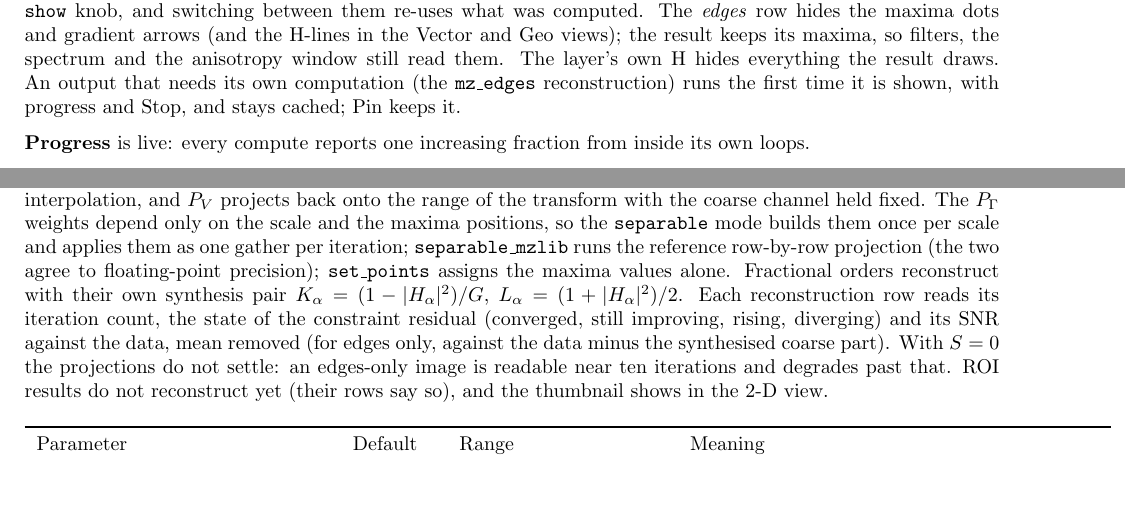
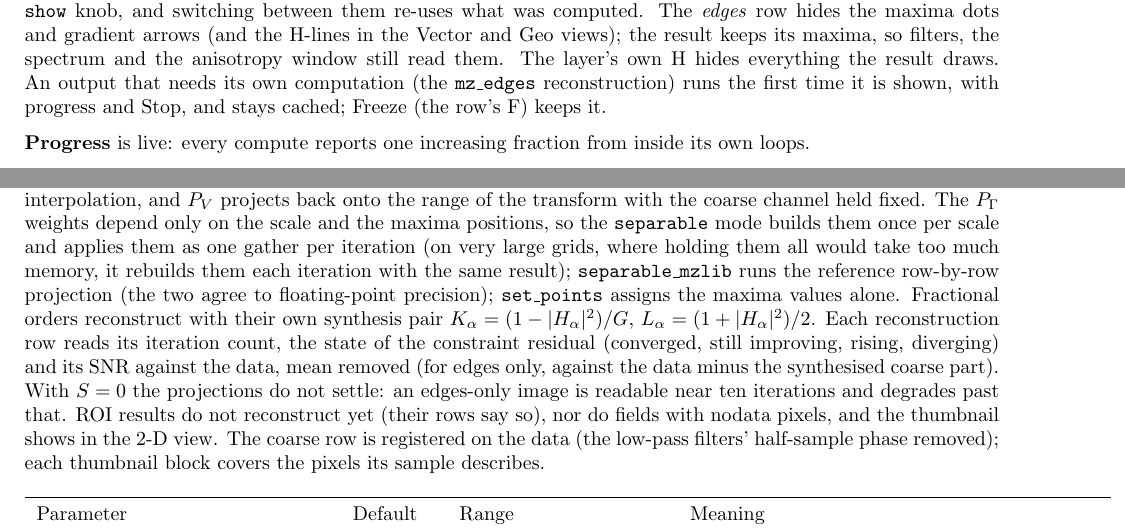
Before and after one commit to MarioKartUltra/GeoDynamX, a LaTeX document (docs/reference/devices_reference.tex): two parts of pages 3 and 8 of 20, joined at a grey line, cut so that both start at the same text, the shorter picture padded with empty space. Compiled offline with pdfLaTeX.

Commit message:
Device reference: coarse registration, nodata, Freeze keeps outputs, operator memory
The reconstruction paragraph states that the coarse row is registered on the data, that
fields with nodata pixels do not reconstruct yet, and that very large grids rebuild the
P_Gamma operators each iteration; the output-rows paragraph names Freeze (F) as the control
that keeps outputs cached.

```diff
--- a/docs/reference/devices_reference.tex
+++ b/docs/reference/devices_reference.tex
@@ -119,7 +119,7 @@ hides the maxima dots and gradient arrows (and the H-lines in the Vector and Geo
 result keeps its maxima, so filters, the spectrum and the anisotropy window still read them.
 The layer's own H hides everything the result draws. An output that needs its own computation
 (the \dev{mz\_edges} reconstruction) runs the first time it is shown, with progress and Stop,
-and stays cached; Pin keeps it.
+and stays cached; Freeze (the row's F) keeps it.
 
 \textbf{Progress} is live: every compute reports one increasing fraction from inside its own
 loops.
@@ -399,15 +399,18 @@ the maxima and spreads each correction between neighbouring maxima as the minima
 $\sinh$ interpolation, and $P_V$ projects back onto the range of the transform with the coarse
 channel held fixed. The $P_\Gamma$ weights depend only on the scale and the maxima positions, so
 the \texttt{separable} mode builds them once per scale and applies them as one gather per
-iteration; \texttt{separable\_mzlib} runs the reference row-by-row projection (the two agree to
+iteration (on very large grids, where holding them all would take too much memory, it rebuilds
+them each iteration with the same result); \texttt{separable\_mzlib} runs the reference row-by-row projection (the two agree to
 floating-point precision); \texttt{set\_points} assigns the maxima values alone. Fractional
 orders reconstruct with their own synthesis pair $K_\alpha=(1-|H_\alpha|^2)/G$,
 $L_\alpha=(1+|H_\alpha|^2)/2$. Each reconstruction row reads its iteration count, the state of
 the constraint residual (converged, still improving, rising, diverging) and its SNR against the
 data, mean removed (for edges only, against the data minus the synthesised coarse part). With
 $S=0$ the projections do not settle: an edges-only image is readable near ten iterations and
-degrades past that. ROI results do not reconstruct yet (their rows say so), and the thumbnail
-shows in the 2-D view.
+degrades past that. ROI results do not reconstruct yet (their rows say so), nor do fields with
+nodata pixels, and the thumbnail shows in the 2-D view. The coarse row is registered on the data
+(the low-pass filters' half-sample phase removed); each thumbnail block covers the pixels its
+sample describes.
 
 \begin{figure}[h]
 \centering\includegraphics[width=\textwidth]{frac_bspline.pdf}
```
Also changed, not shown: docs/reference/devices_reference.pdf.
